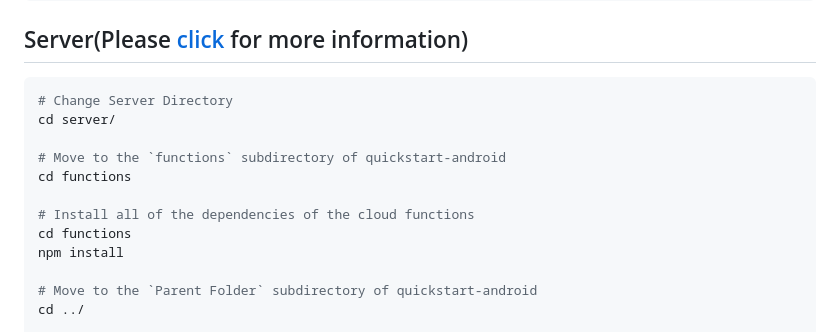
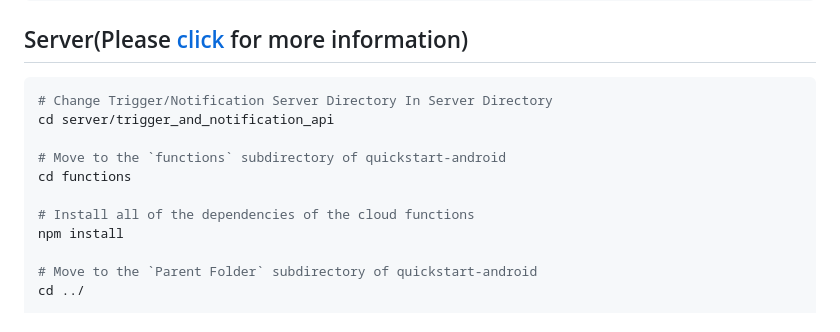
Before and after one commit to GDSC-DGU/2024-SolutionChallenge-EarthAndI, a Markdown page: README.md, the part around the change. Rendered like a GitHub page.

Commit message:
📝 Docs - Update README.md (#89)
docs: Update README.md

````diff
--- a/README.md
+++ b/README.md
@@ -91,14 +91,13 @@ flutter run
 ## Server(Please [click](/server/README.md) for more information)
 
 ```sh
-# Change Server Directory
-cd server/
+# Change Trigger/Notification Server Directory In Server Directory
+cd server/trigger_and_notification_api
 
 # Move to the `functions` subdirectory of quickstart-android
 cd functions
 
 # Install all of the dependencies of the cloud functions
-cd functions
 npm install
 
 # Move to the `Parent Folder` subdirectory of quickstart-android
````
